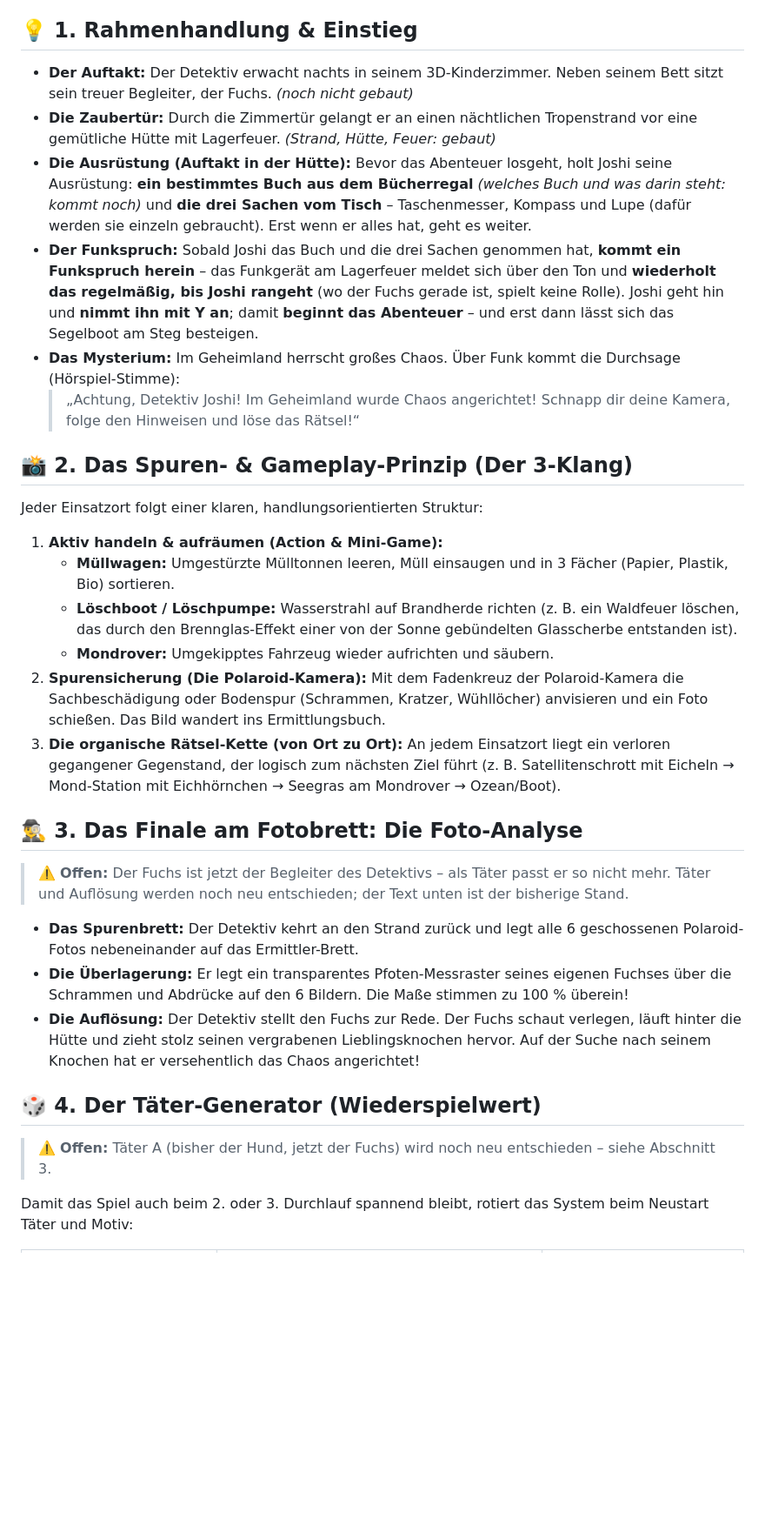
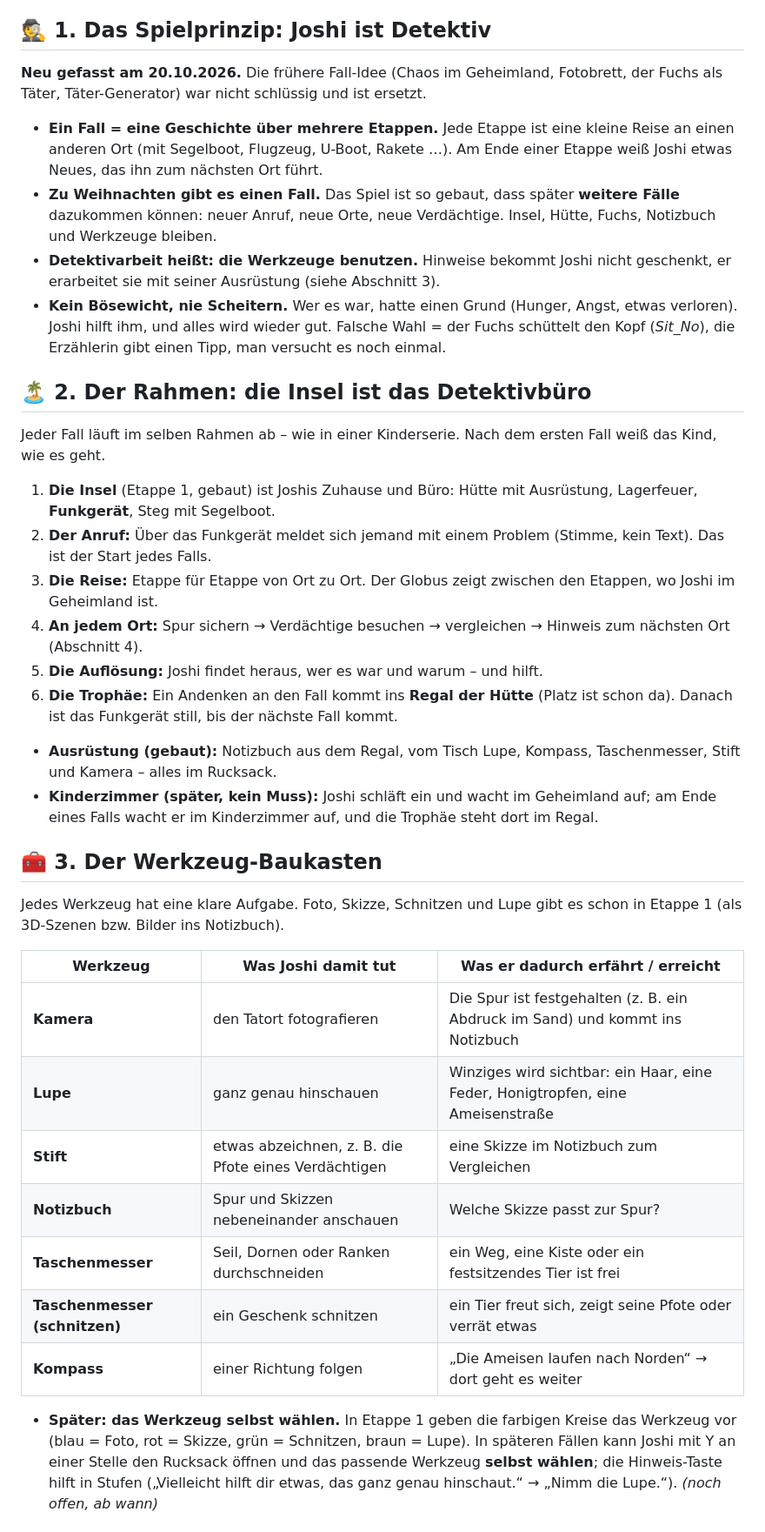
Before and after one commit to workFLOw42/das_geheimland, a Markdown page: Konzept.md, the part around one of its changes. Shown at 87% size. Rendered like a GitHub page; blank space fills up the shorter version.

```diff
--- a/Konzept.md
+++ b/Konzept.md
@@ -68,37 +68,42 @@ Ein interaktives 3D-Detektiv- und Aufräum-Abenteuer auf Basis von WebGL/Three.j
 - **Funkspruch Fall 1:** erst, wenn alle vier Kreise erledigt sind. Die Funkstimme ruft („Hallo Joshi, bist du da?“, alle 15 s „Joshi, bitte kommen.“), Y am Funkgerät: „Hallo Joshi... Bitte hilf' uns. Wir haben ein großes Problem. Bitte steig schnell in dein Segelboot und komme zu uns. Ich markiere unseren Standort auf deinem Radar.“ Unten rechts erscheint dabei das wackelnde Funkgerät.
 - **Segeln zum Ziel:** im Boot oben links das Radar mit dem roten Punkt, darunter der Schubbalken. Das Ziel liegt weit draußen, damit man rund um die Insel frei fahren kann – hält man aber darauf zu, **kommt es entgegen** (direkt hingesteuert ~14 s). Schwimmend ist es nicht erreichbar. Am Ziel: Blende zum **Globus** (die Geheimland-Welt mit Joshis Insel), danach beginnt die Etappe neu (Reload).
 
-## 💡 1. Rahmenhandlung & Einstieg
+## 🕵️ 1. Das Spielprinzip: Joshi ist Detektiv
 
-- **Der Auftakt:** Der Detektiv erwacht nachts in seinem 3D-Kinderzimmer. Neben seinem Bett sitzt sein treuer Begleiter, der Fuchs. *(noch nicht gebaut)*
-- **Die Zaubertür:** Durch die Zimmertür gelangt er an einen nächtlichen Tropenstrand vor eine gemütliche Hütte mit Lagerfeuer. *(Strand, Hütte, Feuer: gebaut)*
-- **Die Ausrüstung (Auftakt in der Hütte):** Bevor das Abenteuer losgeht, holt Joshi seine Ausrüstung: **ein bestimmtes Buch aus dem Bücherregal** *(welches Buch und was darin steht: kommt noch)* und **die drei Sachen vom Tisch** – Taschenmesser, Kompass und Lupe (dafür werden sie einzeln gebraucht). Erst wenn er alles hat, geht es weiter.
-- **Der Funkspruch:** Sobald Joshi das Buch und die drei Sachen genommen hat, **kommt ein Funkspruch herein** – das Funkgerät am Lagerfeuer meldet sich über den Ton und **wiederholt das regelmäßig, bis Joshi rangeht** (wo der Fuchs gerade ist, spielt keine Rolle). Joshi geht hin und **nimmt ihn mit Y an**; damit **beginnt das Abenteuer** – und erst dann lässt sich das Segelboot am Steg besteigen.
-- **Das Mysterium:** Im Geheimland herrscht großes Chaos. Über Funk kommt die Durchsage (Hörspiel-Stimme):
-  > „Achtung, Detektiv Joshi! Im Geheimland wurde Chaos angerichtet! Schnapp dir deine Kamera, folge den Hinweisen und löse das Rätsel!“
+**Neu gefasst am 20.10.2026.** Die frühere Fall-Idee (Chaos im Geheimland, Fotobrett, der Fuchs als Täter, Täter-Generator) war nicht schlüssig und ist ersetzt.
 
-## 📸 2. Das Spuren- & Gameplay-Prinzip (Der 3-Klang)
+- **Ein Fall = eine Geschichte über mehrere Etappen.** Jede Etappe ist eine kleine Reise an einen anderen Ort (mit Segelboot, Flugzeug, U-Boot, Rakete …). Am Ende einer Etappe weiß Joshi etwas Neues, das ihn zum nächsten Ort führt.
+- **Zu Weihnachten gibt es einen Fall.** Das Spiel ist so gebaut, dass später **weitere Fälle** dazukommen können: neuer Anruf, neue Orte, neue Verdächtige. Insel, Hütte, Fuchs, Notizbuch und Werkzeuge bleiben.
+- **Detektivarbeit heißt: die Werkzeuge benutzen.** Hinweise bekommt Joshi nicht geschenkt, er erarbeitet sie mit seiner Ausrüstung (siehe Abschnitt 3).
+- **Kein Bösewicht, nie Scheitern.** Wer es war, hatte einen Grund (Hunger, Angst, etwas verloren). Joshi hilft ihm, und alles wird wieder gut. Falsche Wahl = der Fuchs schüttelt den Kopf (*Sit_No*), die Erzählerin gibt einen Tipp, man versucht es noch einmal.
 
-Jeder Einsatzort folgt einer klaren, handlungsorientierten Struktur:
+## 🏝️ 2. Der Rahmen: die Insel ist das Detektivbüro
 
-1. **Aktiv handeln & aufräumen (Action & Mini-Game):**
-   - **Müllwagen:** Umgestürzte Mülltonnen leeren, Müll einsaugen und in 3 Fächer (Papier, Plastik, Bio) sortieren.
-   - **Löschboot / Löschpumpe:** Wasserstrahl auf Brandherde richten (z. B. ein Waldfeuer löschen, das durch den Brennglas-Effekt einer von der Sonne gebündelten Glasscherbe entstanden ist).
-   - **Mondrover:** Umgekipptes Fahrzeug wieder aufrichten und säubern.
-2. **Spurensicherung (Die Polaroid-Kamera):** Mit dem Fadenkreuz der Polaroid-Kamera die Sachbeschädigung oder Bodenspur (Schrammen, Kratzer, Wühllöcher) anvisieren und ein Foto schießen. Das Bild wandert ins Ermittlungsbuch.
-3. **Die organische Rätsel-Kette (von Ort zu Ort):** An jedem Einsatzort liegt ein verloren gegangener Gegenstand, der logisch zum nächsten Ziel führt (z. B. Satellitenschrott mit Eicheln → Mond-Station mit Eichhörnchen → Seegras am Mondrover → Ozean/Boot).
+Jeder Fall läuft im selben Rahmen ab – wie in einer Kinderserie. Nach dem ersten Fall weiß das Kind, wie es geht.
 
-## 🕵️‍♂️ 3. Das Finale am Fotobrett: Die Foto-Analyse
+1. **Die Insel** (Etappe 1, gebaut) ist Joshis Zuhause und Büro: Hütte mit Ausrüstung, Lagerfeuer, **Funkgerät**, Steg mit Segelboot.
+2. **Der Anruf:** Über das Funkgerät meldet sich jemand mit einem Problem (Stimme, kein Text). Das ist der Start jedes Falls.
+3. **Die Reise:** Etappe für Etappe von Ort zu Ort. Der Globus zeigt zwischen den Etappen, wo Joshi im Geheimland ist.
+4. **An jedem Ort:** Spur sichern → Verdächtige besuchen → vergleichen → Hinweis zum nächsten Ort (Abschnitt 4).
+5. **Die Auflösung:** Joshi findet heraus, wer es war und warum – und hilft.
+6. **Die Trophäe:** Ein Andenken an den Fall kommt ins **Regal der Hütte** (Platz ist schon da). Danach ist das Funkgerät still, bis der nächste Fall kommt.
 
-> ⚠️ **Offen:** Der Fuchs ist jetzt der Begleiter des Detektivs – als Täter passt er so nicht mehr. Täter und Auflösung werden noch neu entschieden; der Text unten ist der bisherige Stand.
+- **Ausrüstung (gebaut):** Notizbuch aus dem Regal, vom Tisch Lupe, Kompass, Taschenmesser, Stift und Kamera – alles im Rucksack.
+- **Kinderzimmer (später, kein Muss):** Joshi schläft ein und wacht im Geheimland auf; am Ende eines Falls wacht er im Kinderzimmer auf, und die Trophäe steht dort im Regal.
 
-- **Das Spurenbrett:** Der Detektiv kehrt an den Strand zurück und legt alle 6 geschossenen Polaroid-Fotos nebeneinander auf das Ermittler-Brett.
-- **Die Überlagerung:** Er legt ein transparentes Pfoten-Messraster seines eigenen Fuchses über die Schrammen und Abdrücke auf den 6 Bildern. Die Maße stimmen zu 100 % überein!
-- **Die Auflösung:** Der Detektiv stellt den Fuchs zur Rede. Der Fuchs schaut verlegen, läuft hinter die Hütte und zieht stolz seinen vergrabenen Lieblingsknochen hervor. Auf der Suche nach seinem Knochen hat er versehentlich das Chaos angerichtet!
+## 🧰 3. Der Werkzeug-Baukasten
 
-## 🎲 4. Der Täter-Generator (Wiederspielwert)
+Jedes Werkzeug hat eine klare Aufgabe. Foto, Skizze, Schnitzen und Lupe gibt es schon in Etappe 1 (als 3D-Szenen bzw. Bilder ins Notizbuch).
 
-> ⚠️ **Offen:** Täter A (bisher der Hund, jetzt der Fuchs) wird noch neu entschieden – siehe Abschnitt 3.
+| Werkzeug | Was Joshi damit tut | Was er dadurch erfährt / erreicht |
+|---|---|---|
+| **Kamera** | den Tatort fotografieren | Die Spur ist festgehalten (z. B. ein Abdruck im Sand) und kommt ins Notizbuch |
+| **Lupe** | ganz genau hinschauen | Winziges wird sichtbar: ein Haar, eine Feder, Honigtropfen, eine Ameisenstraße |
+| **Stift** | etwas abzeichnen, z. B. die Pfote eines Verdächtigen | eine Skizze im Notizbuch zum Vergleichen |
+| **Notizbuch** | Spur und Skizzen nebeneinander anschauen | Welche Skizze passt zur Spur? |
+| **Taschenmesser** | Seil, Dornen oder Ranken durchschneiden | ein Weg, eine Kiste oder ein festsitzendes Tier ist frei |
+| **Taschenmesser (schnitzen)** | ein Geschenk schnitzen | ein Tier freut sich, zeigt seine Pfote oder verrät etwas |
+| **Kompass** | einer Richtung folgen | „Die Ameisen laufen nach Norden“ → dort geht es weiter |
 
-Damit das Spiel auch beim 2. oder 3. Durchlauf spannend bleibt, rotiert das System beim Neustart Täter und Motiv:
+- **Später: das Werkzeug selbst wählen.** In Etappe 1 geben die farbigen Kreise das Werkzeug vor (blau = Foto, rot = Skizze, grün = Schnitzen, braun = Lupe). In späteren Fällen kann Joshi mit Y an einer Stelle den Rucksack öffnen und das passende Werkzeug **selbst wählen**; die Hinweis-Taste hilft in Stufen („Vielleicht hilft dir etwas, das ganz genau hinschaut.“ → „Nimm die Lupe.“). *(noch offen, ab wann)*
 
```
Also changed, not shown: other parts of Konzept.md (+58 -19 lines), SPRECHTEXTE.md (+2 -2 lines).
